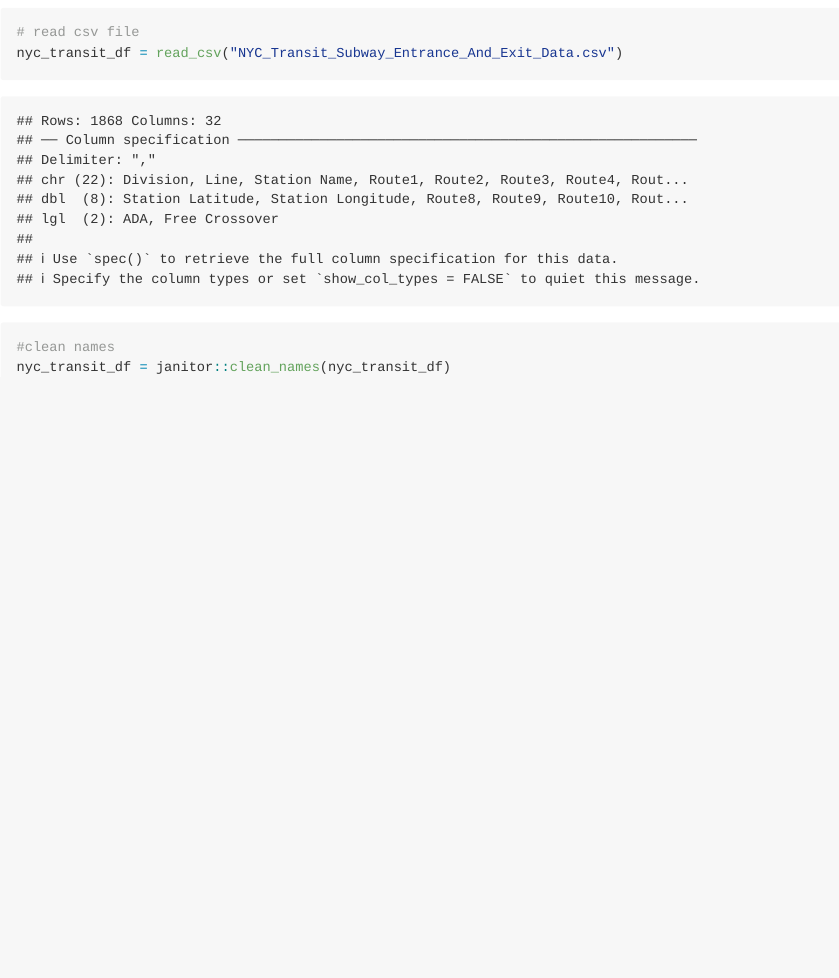
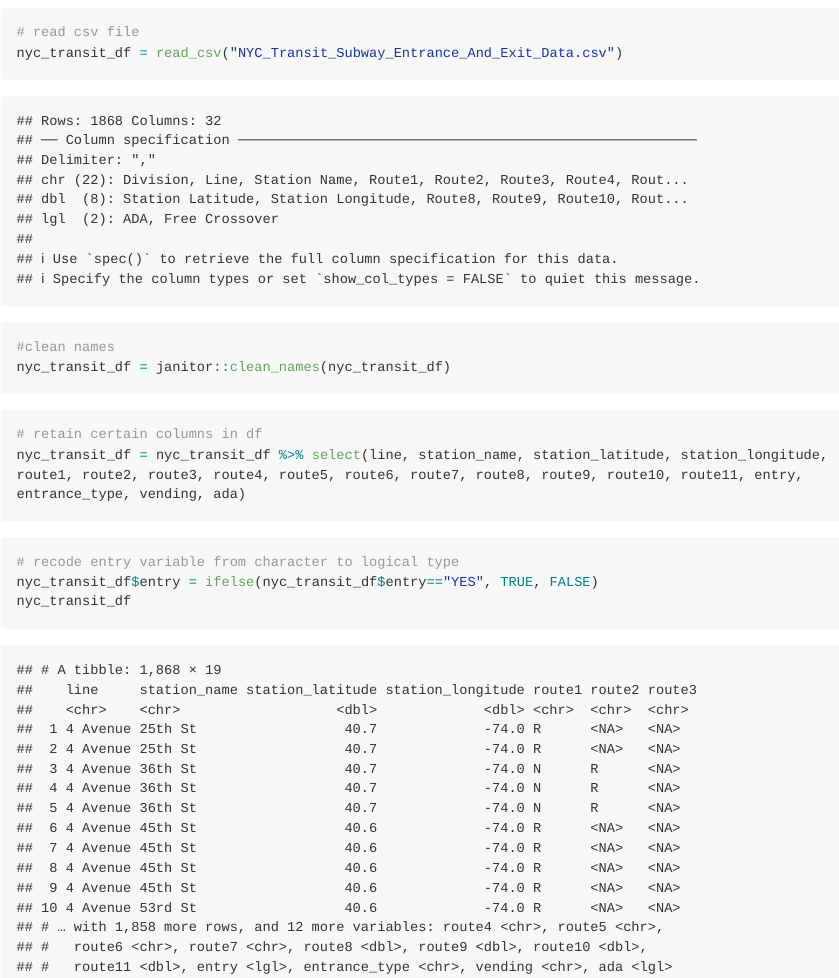
Before and after one commit to vasudakapoor24/p8105_hw2_VK2480, an R Markdown document (p8105_hw2_VK2480.Rmd): the page in a window 1100 px wide, from 560 px down. The pictures show the output file p8105_hw2_VK2480.md that the author committed with the source, drawn offline in the style of GitHub; long lines of code are wrapped.

Commit message:
Third commit-- selected certain variables and recoded entry to logical type

````diff
--- a/p8105_hw2_VK2480.Rmd
+++ b/p8105_hw2_VK2480.Rmd
@@ -17,3 +17,13 @@ nyc_transit_df = read_csv("NYC_Transit_Subway_Entrance_And_Exit_Data.csv")
 #clean names
 nyc_transit_df = janitor::clean_names(nyc_transit_df)
 ```
+```{r}
+# retain certain columns in df
+nyc_transit_df = nyc_transit_df %>% select(line, station_name, station_latitude, station_longitude, route1, route2, route3, route4, route5, route6, route7, route8, route9, route10, route11, entry, entrance_type, vending, ada)
+```
+
+```{r}
+# recode entry variable from character to logical type
+nyc_transit_df$entry = ifelse(nyc_transit_df$entry=="YES", TRUE, FALSE)
+nyc_transit_df
+```
````
Also changed, not shown: p8105_hw2_VK2480.md.
